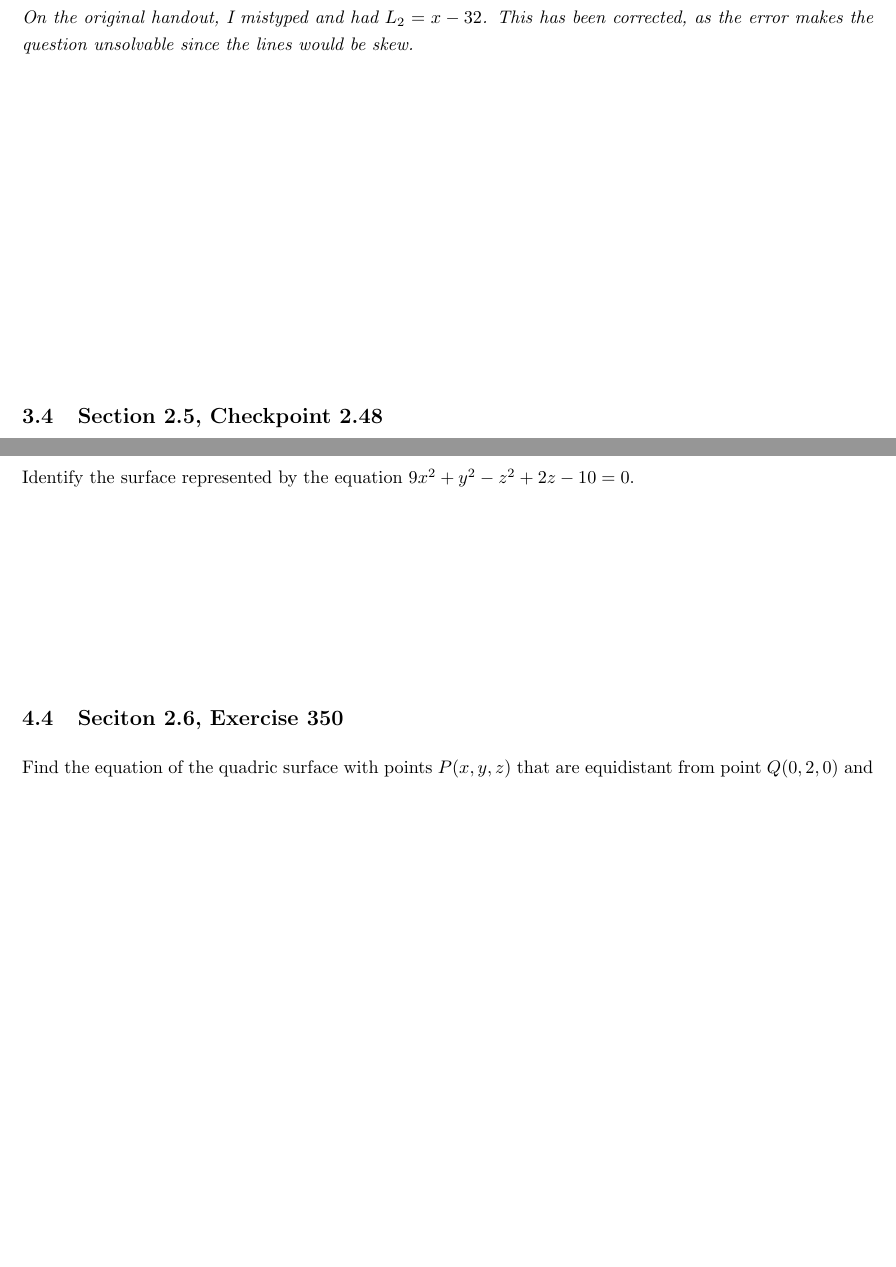
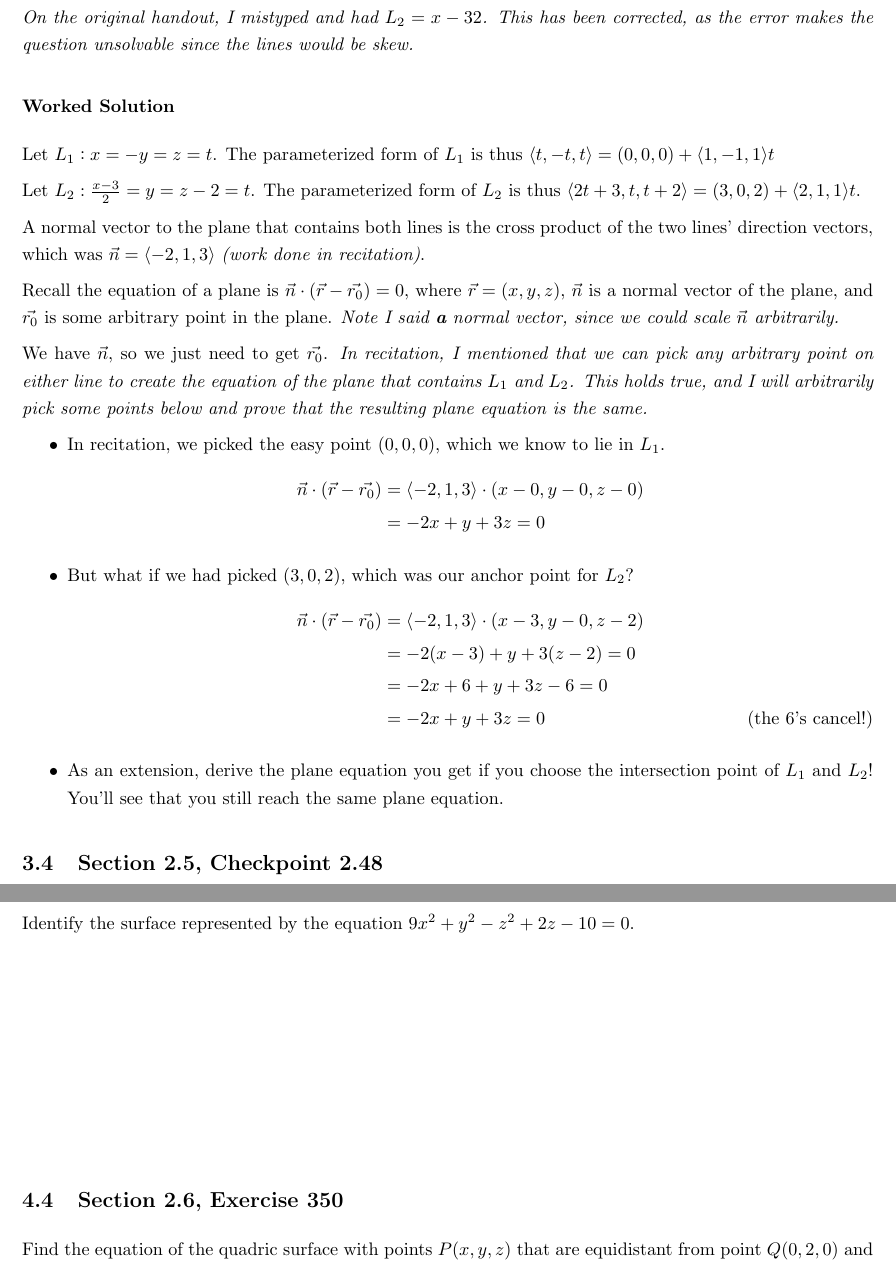
Before and after one commit to 88Mangos/21-259-F25-TA, a LaTeX document (latex/recitations.tex): two parts of pages 10 and 12 of 36, joined at a grey line, cut so that both start at the same text, the shorter picture padded with empty space. The pictures show the PDF file latex/recitations.pdf that the author committed with the source.

Commit message:
update: reci 4 handout
fixed typo, misspelled section as seciton

```diff
--- a/latex/recitations.tex
+++ b/latex/recitations.tex
@@ -221,39 +221,39 @@ Find an equation of the plane containing the lines L1 and L2:
 \[L1:x=-y=z\]
 \[L2:\frac{x-3}{2}=y=z-2\]
 \textit{On the original handout, I mistyped and had $L_2 = x - 32$. This has been corrected, as the error makes the question unsolvable since the lines would be skew.}
-\begin{align*}
-  \\ \\ \\ \\ \\ \\ \\ \\
-\end{align*}
-% \subsubsection*{Worked Solution}
+% \begin{align*}
+%   \\ \\ \\ \\ \\ \\ \\ \\
+% \end{align*}
+\subsubsection*{Worked Solution}
 
 
-% Let $L_1: x=-y=z = t$. The parameterized form of $L_1$ is thus $\langle t, -t, t\rangle = (0, 0, 0) + \langle 1, -1, 1\rangle t$
+Let $L_1: x=-y=z = t$. The parameterized form of $L_1$ is thus $\langle t, -t, t\rangle = (0, 0, 0) + \langle 1, -1, 1\rangle t$
 
-% Let $L_2: \frac{x-3}{2}=y=z-2 = t$. The parameterized form of $L_2$ is thus $\langle2t + 3, t, t + 2 \rangle = (3, 0, 2) + \langle2, 1, 1\rangle t$.
+Let $L_2: \frac{x-3}{2}=y=z-2 = t$. The parameterized form of $L_2$ is thus $\langle2t + 3, t, t + 2 \rangle = (3, 0, 2) + \langle2, 1, 1\rangle t$.
 
-% A normal vector to the plane that contains both lines is the cross product of the two lines' direction vectors, which was $\vec{n} = \langle -2, 1, 3\rangle$ \textit{(work done in recitation)}.
+A normal vector to the plane that contains both lines is the cross product of the two lines' direction vectors, which was $\vec{n} = \langle -2, 1, 3\rangle$ \textit{(work done in recitation)}.
 
-% Recall the equation of a plane is $\vec{n} \cdot (\vec{r} - \vec{r_0}) = 0$, where $\vec{r} = (x, y, z)$, $\vec{n}$
-% is a normal vector of the plane, and $\vec{r_0}$ is some arbitrary point in the plane.
-% \textit{Note I said \textbf{a} normal vector, since we could scale $\vec{n}$ arbitrarily.}
+Recall the equation of a plane is $\vec{n} \cdot (\vec{r} - \vec{r_0}) = 0$, where $\vec{r} = (x, y, z)$, $\vec{n}$
+is a normal vector of the plane, and $\vec{r_0}$ is some arbitrary point in the plane.
+\textit{Note I said \textbf{a} normal vector, since we could scale $\vec{n}$ arbitrarily.}
 
-% We have $\vec{n}$, so we just need to get $\vec{r_0}$.
-% \textit{In recitation, I mentioned that we can pick any arbitrary point on either line to create the equation of the plane that contains $L_1$ and $L_2$. This holds true, and I will arbitrarily pick some points below and prove that the resulting plane equation is the same.}
-% \begin{itemize}
-%   \item In recitation, we picked the easy point $(0, 0, 0)$, which we know to lie in $L_1$.
-%   \begin{align*}
-%     \vec{n} \cdot (\vec{r} - \vec{r_0}) &= \langle -2, 1, 3 \rangle \cdot (x-0, y-0, z-0)
-%     \\ &= -2x + y + 3z = 0
-%   \end{align*}
-%   \item But what if we had picked $(3, 0, 2)$, which was our anchor point for $L_2$?
-%   \begin{align*}
-%     \vec{n} \cdot (\vec{r} - \vec{r_0}) &= \langle -2, 1, 3 \rangle \cdot (x-3, y-0, z-2)
-%     \\ &= -2(x-3) + y + 3(z-2) = 0
-%     \\ &= -2x + 6 + y + 3z - 6 = 0
-%     \\ &= -2x + y + 3z = 0 \tag{the $6$'s cancel!}
-%   \end{align*}
-%   \item As an extension, derive the plane equation you get if you choose the intersection point of $L_1$ and $L_2$! You'll see that you still reach the same plane equation.
-% \end{itemize}
+We have $\vec{n}$, so we just need to get $\vec{r_0}$.
+\textit{In recitation, I mentioned that we can pick any arbitrary point on either line to create the equation of the plane that contains $L_1$ and $L_2$. This holds true, and I will arbitrarily pick some points below and prove that the resulting plane equation is the same.}
+\begin{itemize}
+  \item In recitation, we picked the easy point $(0, 0, 0)$, which we know to lie in $L_1$.
+  \begin{align*}
+    \vec{n} \cdot (\vec{r} - \vec{r_0}) &= \langle -2, 1, 3 \rangle \cdot (x-0, y-0, z-0)
+    \\ &= -2x + y + 3z = 0
+  \end{align*}
+  \item But what if we had picked $(3, 0, 2)$, which was our anchor point for $L_2$?
+  \begin{align*}
+    \vec{n} \cdot (\vec{r} - \vec{r_0}) &= \langle -2, 1, 3 \rangle \cdot (x-3, y-0, z-2)
+    \\ &= -2(x-3) + y + 3(z-2) = 0
+    \\ &= -2x + 6 + y + 3z - 6 = 0
+    \\ &= -2x + y + 3z = 0 \tag{the $6$'s cancel!}
+  \end{align*}
+  \item As an extension, derive the plane equation you get if you choose the intersection point of $L_1$ and $L_2$! You'll see that you still reach the same plane equation.
+\end{itemize}
 
 \subsection{Section 2.5, Checkpoint 2.48}
 Find the distance between point $P=(5,-1,0)$ and the plane given by $4x+2y-z=3$.
@@ -268,3 +268,5 @@ Find the distance between point $P=(5,-1,0)$ and the plane given by $4x+2y-z=3$.
 Identify the surfaces represented by the given equations.
 \begin{enumerate}[label=(\alph*)]
   \item $16x^2 + 9y^2 + 16z^2 = 144$
+
+ \begin{align*}
@@ -276,14 +292,20 @@ Identify the surfaces represented by the given equations.
+\end{enumerate}
+
+\subsection{Section 2.6, Checkpoint 2.54}
+Identify the surface represented by the equation $9x^2 + y^2 - z^2 + 2z - 10 = 0$.
+
+ \begin{align*}
     \\ \\ \\ \\
   \end{align*}
-\end{enumerate}
-\subsection{Section 2.6, Checkpoint 2.54}
-Identify the surface represented by the equation $9x^2 + y^2 - z^2 + 2z - 10 = 0$.
-\begin{align*}
-  \\ \\ \\ \\
-\end{align*}
+% \textbf{Solution} We have three squared terms, two positive coefficients and one negative coefficient. So this is a double cone.
+% \begin{align*}
+%   \\ \\
+% \end{align*}
 
-\subsection{Seciton 2.6, Exercise 350}
+\subsection{Section 2.6, Exercise 350}
 Find the equation of the quadric surface with points $P(x,y,z)$ that are equidistant from point $Q(0,2,0)$ and plane of equation $y=-2$. Identify the surface.
+
+% \textbf{Solution} To do this, we take the norm from the point $Q$ to the point $y = -2$, parameterized by $\mathbf{r}(t) = (t, -2, t)$. The distance is thus $\sqrt{(t - 0)^2 + (-2 - 2)^2 + (t - 0)^2} = \sqrt{2t^2 + 4}$
 
 
 \newpage
```
Also changed, not shown: latex/recitations.pdf, rec04-2025-09-04-handout.pdf, latex/recitations.tex (18 more changed lines).
